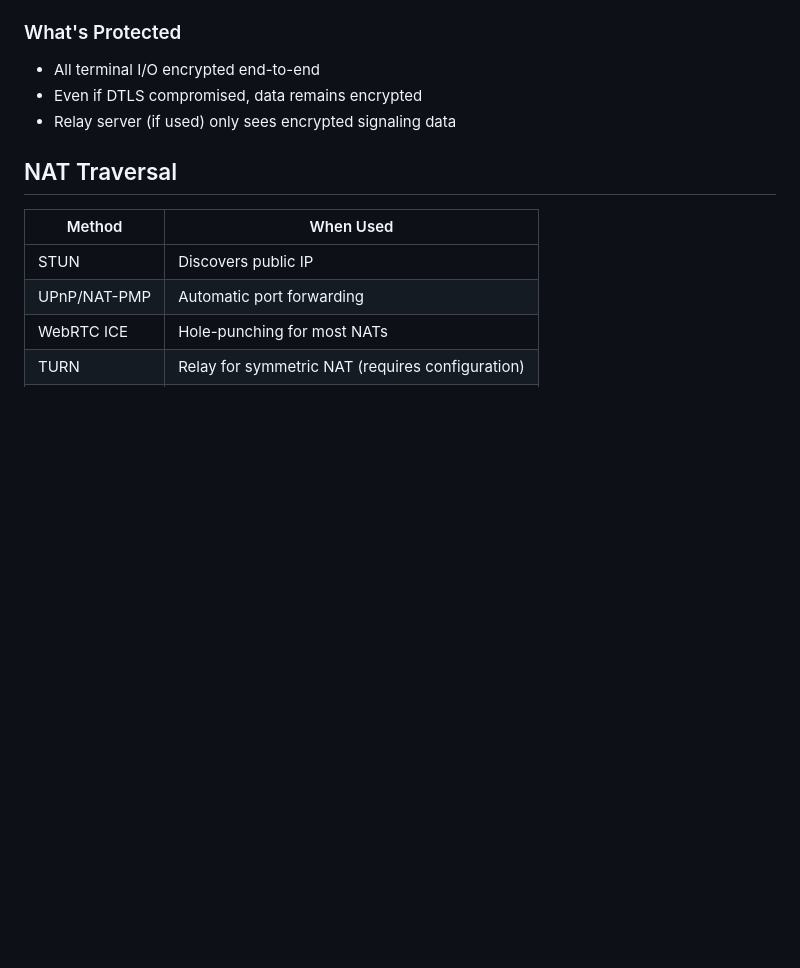
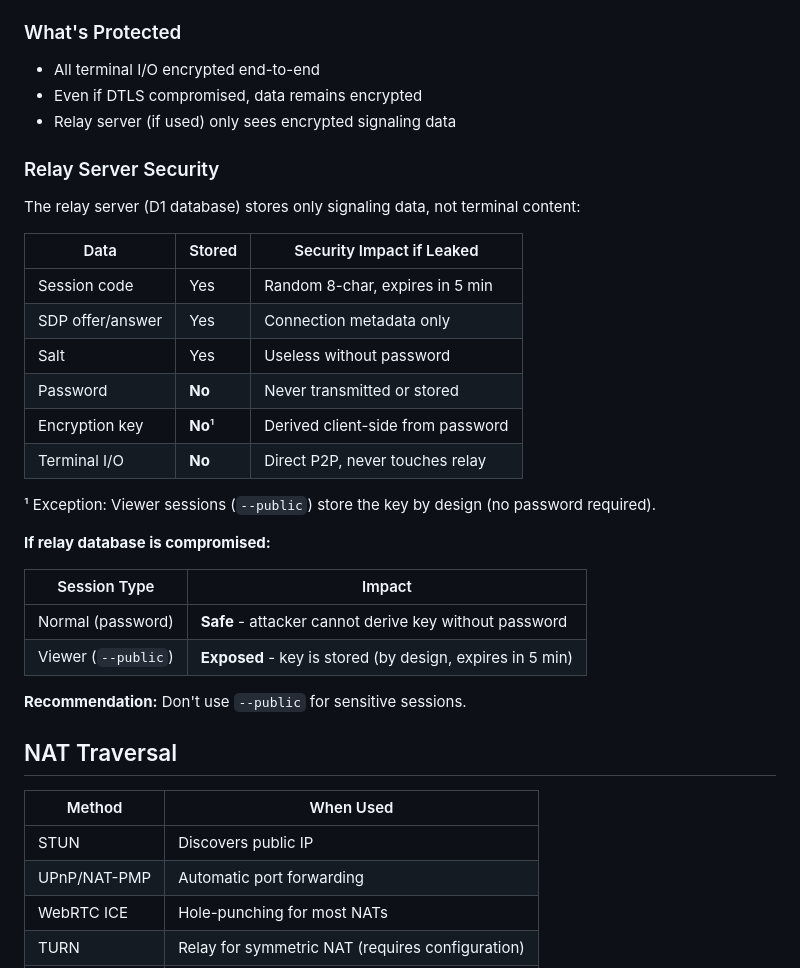
Before and after one commit to artpar/terminal-tunnel, a Markdown page: README.md, the part around the change. GitHub-like rendering; blank space fills up the shorter version.

Commit message:
Add relay server security notes to README

```diff
--- a/README.md
+++ b/README.md
@@ -362,6 +362,30 @@ Argon2id(password, salt, time=3, memory=64MB, threads=4) → 256-bit key
 - Even if DTLS compromised, data remains encrypted
 - Relay server (if used) only sees encrypted signaling data
 
+### Relay Server Security
+
+The relay server (D1 database) stores only signaling data, not terminal content:
+
+| Data | Stored | Security Impact if Leaked |
+|------|--------|---------------------------|
+| Session code | Yes | Random 8-char, expires in 5 min |
+| SDP offer/answer | Yes | Connection metadata only |
+| Salt | Yes | Useless without password |
+| Password | **No** | Never transmitted or stored |
+| Encryption key | **No**¹ | Derived client-side from password |
+| Terminal I/O | **No** | Direct P2P, never touches relay |
+
+¹ Exception: Viewer sessions (`--public`) store the key by design (no password required).
+
+**If relay database is compromised:**
+
+| Session Type | Impact |
+|--------------|--------|
+| Normal (password) | **Safe** - attacker cannot derive key without password |
+| Viewer (`--public`) | **Exposed** - key is stored (by design, expires in 5 min) |
+
+**Recommendation:** Don't use `--public` for sensitive sessions.
+
 ## NAT Traversal
 
 | Method | When Used |
```
